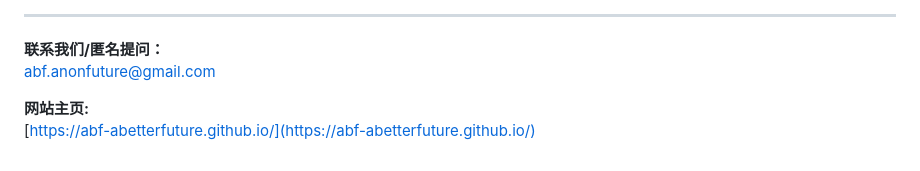
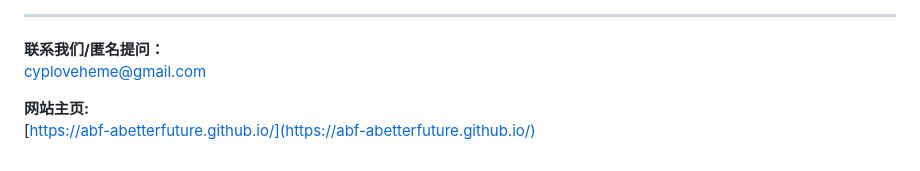
Before and after one commit to ABF-ABetterFuture/A-Better-Future, a Markdown page: README.md, the part around the change. Rendered like a GitHub page.

```diff
--- a/README.md
+++ b/README.md
@@ -72,7 +72,7 @@
 ---
 
 **联系我们/匿名提问：**
-abf.anonfuture@gmail.com
+cyploveheme@gmail.com
 
 **网站主页:**
 [https://abf-abetterfuture.github.io/](https://abf-abetterfuture.github.io/)
```
